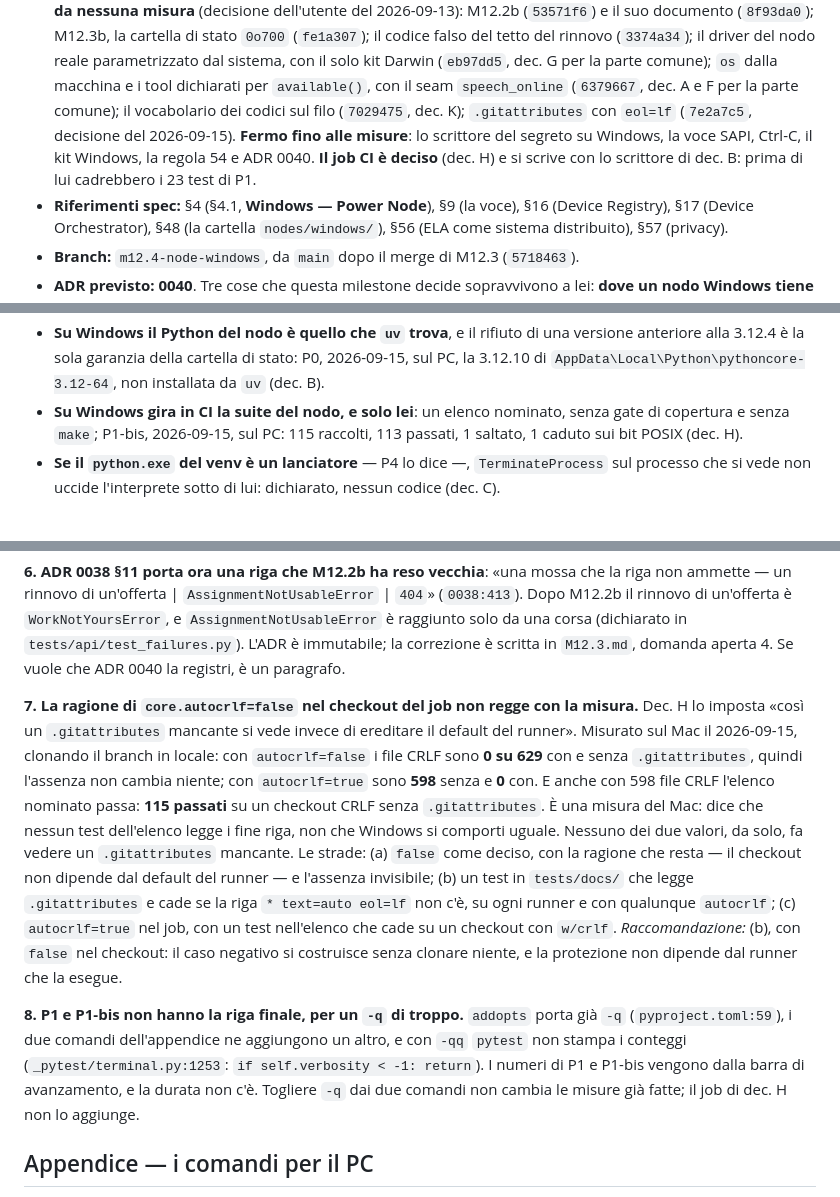
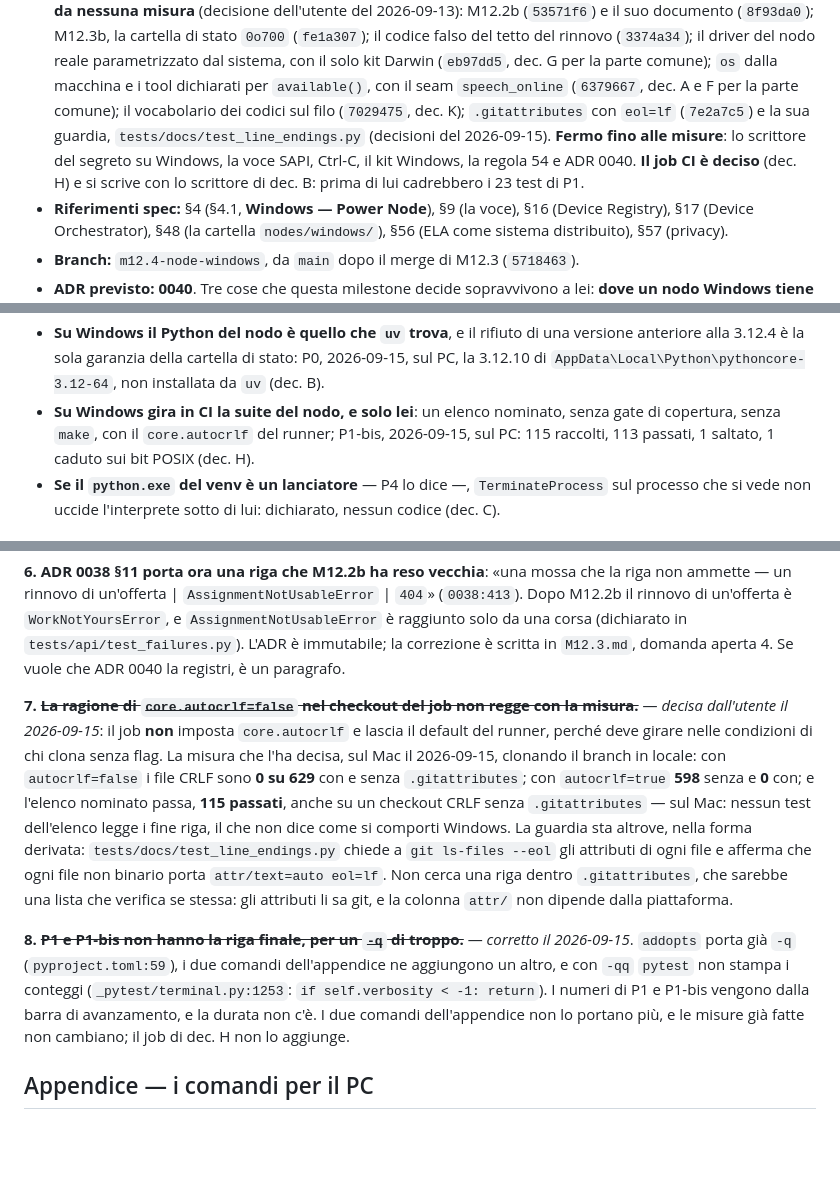
Before and after one commit to silvitommaso10-spec/ELA, a Markdown page: docs/milestones/M12.4.md, 3 parts joined by grey strips. Drawn GitHub-style; blank space fills up the shorter version.

Commit message:
docs(m12.4): il job lascia il core.autocrlf del runner, e i comandi di P1 senza il -q di troppo
Decisioni del 2026-09-15.

1. Il job windows-latest non imposta core.autocrlf: gira nelle condizioni di
   chi clona senza flag, che è ciò che .gitattributes protegge. La ragione di
   prima non reggeva (sul Mac: con autocrlf=false 0 file CRLF con e senza
   .gitattributes). La guardia è tests/docs/test_line_endings.py (68f0339),
   nella forma derivata da `git ls-files --eol`. «Da portare all'utente» 7
   decisa; dec. H, i test previsti, le liste e i vincoli previsti per ADR 0040
   allineati.
2. P1 e P1-bis in appendice senza -q, con la ragione in una riga: addopts ne
   porta già uno, e -qq sopprime i conteggi. «Da portare all'utente» 8
   corretta.

ADR 0040 resta fermo fino alle misure; i vincoli si accumulano nella spec.

Co-Authored-By: Claude Opus 5 (1M context) <noreply@anthropic.com>
Claude-Session: https://claude.ai/code/session_01AZvh5YEXquoWLUTw2uS5oR

```diff
--- a/docs/milestones/M12.4.md
+++ b/docs/milestones/M12.4.md
@@ -13,9 +13,10 @@
   sistema, con il solo kit Darwin (`eb97dd5`, dec. G per la parte comune); `os` dalla macchina e i
   tool dichiarati per `available()`, con il seam `speech_online` (`6379667`, dec. A e F per la parte
   comune); il vocabolario dei codici sul filo (`7029475`, dec. K); `.gitattributes`
-  con `eol=lf` (`7e2a7c5`, decisione del 2026-09-15). **Fermo fino alle misure**: lo scrittore del
-  segreto su Windows, la voce SAPI, Ctrl-C, il kit Windows, la regola 54 e ADR 0040. **Il job CI è
-  deciso** (dec. H) e si scrive con lo scrittore di dec. B: prima di lui cadrebbero i 23 test di P1.
+  con `eol=lf` (`7e2a7c5`) e la sua guardia, `tests/docs/test_line_endings.py` (decisioni del
+  2026-09-15). **Fermo fino alle misure**: lo scrittore del segreto su Windows, la voce SAPI,
+  Ctrl-C, il kit Windows, la regola 54 e ADR 0040. **Il job CI è deciso** (dec. H) e si scrive con
+  lo scrittore di dec. B: prima di lui cadrebbero i 23 test di P1.
 - **Riferimenti spec:** §4 (§4.1, **Windows — Power Node**), §9 (la voce), §16 (Device Registry),
   §17 (Device Orchestrator), §48 (la cartella `nodes/windows/`), §56 (ELA come sistema distribuito),
   §57 (privacy).
@@ -825,9 +829,9 @@ lista è un dizionario per titolo (la collisione trovata in M12.3).
 - **Su Windows il Python del nodo è quello che `uv` trova**, e il rifiuto di una versione anteriore
   alla 3.12.4 è la sola garanzia della cartella di stato: P0, 2026-09-15, sul PC, la 3.12.10 di
   `AppData\Local\Python\pythoncore-3.12-64`, non installata da `uv` (dec. B).
-- **Su Windows gira in CI la suite del nodo, e solo lei**: un elenco nominato, senza gate di copertura
-  e senza `make`; P1-bis, 2026-09-15, sul PC: 115 raccolti, 113 passati, 1 saltato, 1 caduto sui bit
-  POSIX (dec. H).
+- **Su Windows gira in CI la suite del nodo, e solo lei**: un elenco nominato, senza gate di
+  copertura, senza `make`, con il `core.autocrlf` del runner; P1-bis, 2026-09-15, sul PC: 115
+  raccolti, 113 passati, 1 saltato, 1 caduto sui bit POSIX (dec. H).
 - **Se il `python.exe` del venv è un lanciatore** — P4 lo dice —, `TerminateProcess` sul processo che
   si vede non uccide l'interprete sotto di lui: dichiarato, nessun codice (dec. C).
 
@@ -906,25 +910,24 @@ un'offerta è `WorkNotYoursError`, e `AssignmentNotUsableError` è raggiunto sol
 (dichiarato in `tests/api/test_failures.py`). L'ADR è immutabile; la correzione è scritta in
 `M12.3.md`, domanda aperta 4. Se vuole che ADR 0040 la registri, è un paragrafo.
 
-**7. La ragione di `core.autocrlf=false` nel checkout del job non regge con la misura.** Dec. H lo
-imposta «così un `.gitattributes` mancante si vede invece di ereditare il default del runner».
-Misurato sul Mac il 2026-09-15, clonando il branch in locale: con `autocrlf=false` i file CRLF sono
-**0 su 629** con e senza `.gitattributes`, quindi l'assenza non cambia niente; con `autocrlf=true`
-sono **598** senza e **0** con. E anche con 598 file CRLF l'elenco nominato passa: **115 passati** su
-un checkout CRLF senza `.gitattributes`. È una misura del Mac: dice che nessun test dell'elenco legge
-i fine riga, non che Windows si comporti uguale. Nessuno dei due valori, da solo, fa vedere un
-`.gitattributes` mancante. Le strade: (a) `false` come deciso, con la ragione che resta — il checkout
-non dipende dal default del runner — e l'assenza invisibile; (b) un test in `tests/docs/` che legge
-`.gitattributes` e cade se la riga `* text=auto eol=lf` non c'è, su ogni runner e con qualunque
-`autocrlf`; (c) `autocrlf=true` nel job, con un test nell'elenco che cade su un checkout con `w/crlf`.
-*Raccomandazione:* (b), con `false` nel checkout: il caso negativo si costruisce senza clonare niente,
-e la protezione non dipende dal runner che la esegue.
+**7. ~~La ragione di `core.autocrlf=false` nel checkout del job non regge con la misura.~~** — *decisa
+dall'utente il 2026-09-15*: il job **non** imposta `core.autocrlf` e lascia il default del runner,
+perché deve girare nelle condizioni di chi clona senza flag. La misura che l'ha decisa, sul Mac il
+2026-09-15, clonando il branch in locale: con `autocrlf=false` i file CRLF sono **0 su 629** con e
+senza `.gitattributes`; con `autocrlf=true` **598** senza e **0** con; e l'elenco nominato passa,
+**115 passati**, anche su un checkout CRLF senza `.gitattributes` — sul Mac: nessun test dell'elenco
+legge i fine riga, il che non dice come si comporti Windows. La guardia sta altrove, nella forma
+derivata: `tests/docs/test_line_endings.py` chiede a `git ls-files --eol` gli attributi di ogni file e
+afferma che ogni file non binario porta `attr/text=auto eol=lf`. Non cerca una riga dentro
+`.gitattributes`, che sarebbe una lista che verifica se stessa: gli attributi li sa git, e la colonna
+`attr/` non dipende dalla piattaforma.
 
-**8. P1 e P1-bis non hanno la riga finale, per un `-q` di troppo.** `addopts` porta già `-q`
+**8. ~~P1 e P1-bis non hanno la riga finale, per un `-q` di troppo.~~** — *corretto il 2026-09-15*.
+`addopts` porta già `-q`
 (`pyproject.toml:59`), i due comandi dell'appendice ne aggiungono un altro, e con `-qq` `pytest` non
 stampa i conteggi (`_pytest/terminal.py:1253`: `if self.verbosity < -1: return`). I numeri di P1 e
-P1-bis vengono dalla barra di avanzamento, e la durata non c'è. Togliere `-q` dai due comandi non
-cambia le misure già fatte; il job di dec. H non lo aggiunge.
+P1-bis vengono dalla barra di avanzamento, e la durata non c'è. I due comandi dell'appendice non lo
+portano più, e le misure già fatte non cambiano; il job di dec. H non lo aggiunge.
 
 ## Appendice — i comandi per il PC
 
```
Also changed, not shown: other parts of docs/milestones/M12.4.md (+10 -5 lines).
